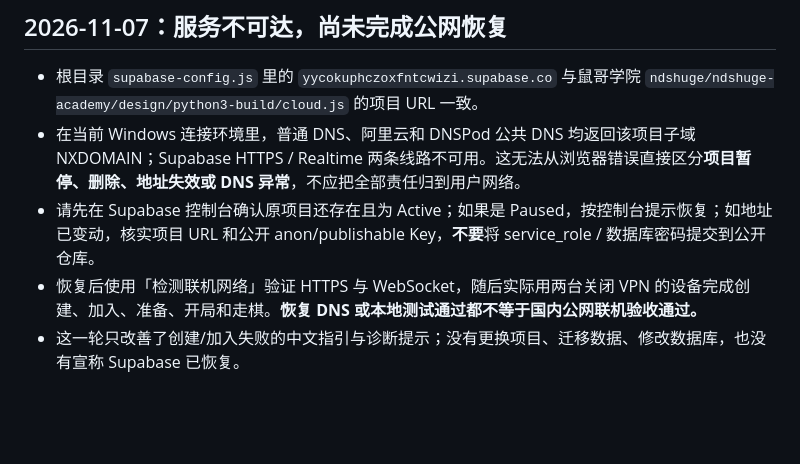
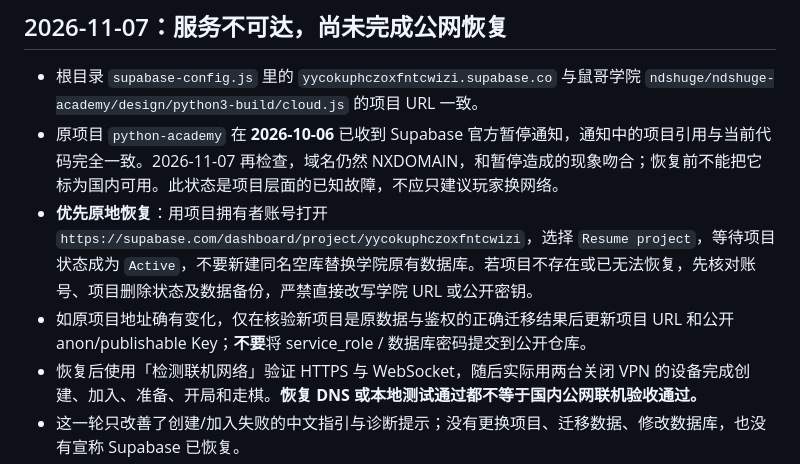
Before and after one commit to ndshuge/oh-mumujinjin, a Markdown page: docs/SUPABASE_FRIENDS_BETA_20261107.md, the part around the change. GitHub-like rendering; blank space fills up the shorter version.

```diff
--- a/docs/SUPABASE_FRIENDS_BETA_20261107.md
+++ b/docs/SUPABASE_FRIENDS_BETA_20261107.md
@@ -3,8 +3,9 @@
 ## 2026-11-07：服务不可达，尚未完成公网恢复
 
 - 根目录 `supabase-config.js` 里的 `yycokuphczoxfntcwizi.supabase.co` 与鼠哥学院 `ndshuge/ndshuge-academy/design/python3-build/cloud.js` 的项目 URL 一致。
-- 在当前 Windows 连接环境里，普通 DNS、阿里云和 DNSPod 公共 DNS 均返回该项目子域 NXDOMAIN；Supabase HTTPS / Realtime 两条线路不可用。这无法从浏览器错误直接区分**项目暂停、删除、地址失效或 DNS 异常**，不应把全部责任归到用户网络。
-- 请先在 Supabase 控制台确认原项目还存在且为 Active；如果是 Paused，按控制台提示恢复；如地址已变动，核实项目 URL 和公开 anon/publishable Key，**不要**将 service_role / 数据库密码提交到公开仓库。
+- 原项目 `python-academy` 在 **2026-10-06** 已收到 Supabase 官方暂停通知，通知中的项目引用与当前代码完全一致。2026-11-07 再检查，域名仍然 NXDOMAIN，和暂停造成的现象吻合；恢复前不能把它标为国内可用。此状态是项目层面的已知故障，不应只建议玩家换网络。
+- **优先原地恢复**：用项目拥有者账号打开 `https://supabase.com/dashboard/project/yycokuphczoxfntcwizi`，选择 `Resume project`，等待项目状态成为 `Active`，不要新建同名空库替换学院原有数据库。若项目不存在或已无法恢复，先核对账号、项目删除状态及数据备份，严禁直接改写学院 URL 或公开密钥。
+- 如原项目地址确有变化，仅在核验新项目是原数据与鉴权的正确迁移结果后更新项目 URL 和公开 anon/publishable Key；**不要**将 service_role / 数据库密码提交到公开仓库。
 - 恢复后使用「检测联机网络」验证 HTTPS 与 WebSocket，随后实际用两台关闭 VPN 的设备完成创建、加入、准备、开局和走棋。**恢复 DNS 或本地测试通过都不等于国内公网联机验收通过。**
 - 这一轮只改善了创建/加入失败的中文指引与诊断提示；没有更换项目、迁移数据、修改数据库，也没有宣称 Supabase 已恢复。
 
```
Also changed, not shown: docs/RELEASE_GATE_FRIENDS_20261107.md (+9 -0 lines).
